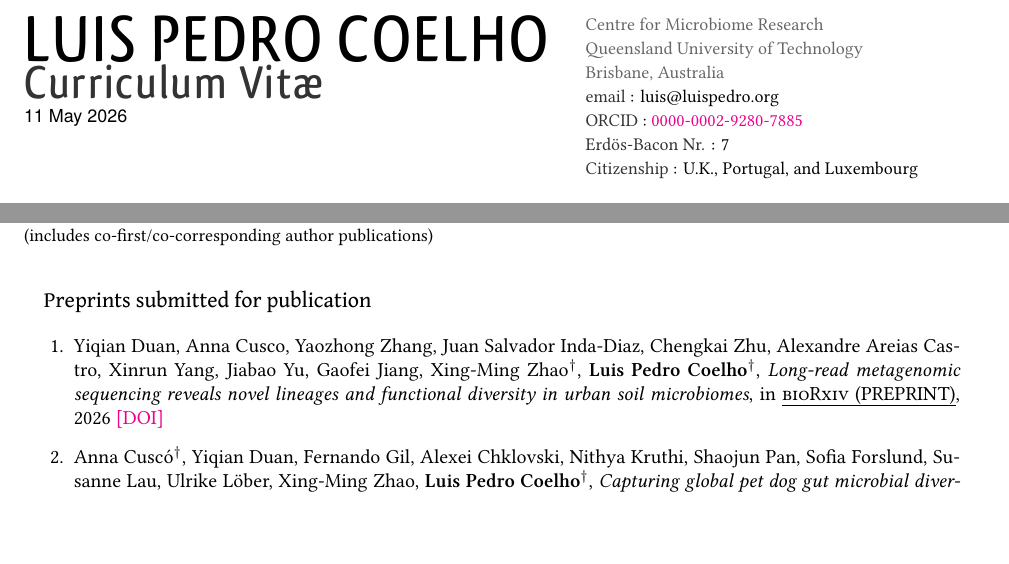
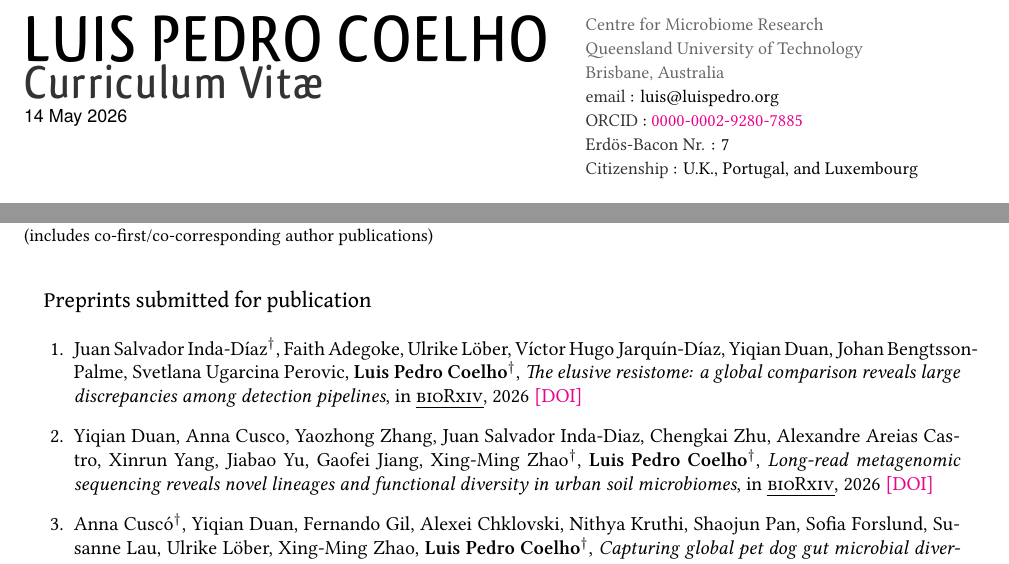
Before and after one commit to luispedro/vita, a LaTeX CV (vita.tex): two parts of pages 1 and 3 of 13, joined at a grey line, cut so that both start at the same text, the shorter picture padded with empty space. Compiled offline with XeLaTeX.

Commit message:
ENH Add elusive resistome preprint

```diff
--- a/vita.tex
+++ b/vita.tex
@@ -58,9 +58,7 @@
 \newcommand\showdoi[1]{%
     \href{http://dx.doi.org/#1}{[DOI]}%
 }
-\newcommand\preprint[1]{%
-    \href{#1}{[Preprint]}%
-}
+
 \newcommand\ignore[1]{\relax}
 \newcommand\pubname[1]{\textsc{\uline{#1}}}
 %\newcommand\contribution[1]{\relax\hfill\break\textbf{My contribution}: \textit{#1}}
@@ -82,7 +80,7 @@
 \begin{minipage}[t]{0.56\linewidth}%
 \head LUIS PEDRO COELHO\\
 \headtwo \textcolor{darkg}{Curriculum Vitæ}\\
-\CvItem 11 May 2026 % UPDATED
+\CvItem 14 May 2026 % UPDATED
 
 \end{minipage}
 \hfill
@@ -220,7 +218,9 @@ Google scholar profile: \\
 
 \begin{enumerate}
 
-\item Yiqian Duan, Anna Cusco, Yaozhong Zhang, Juan Salvador Inda-Diaz, Chengkai Zhu, Alexandre Areias Castro, Xinrun Yang, Jiabao Yu, Gaofei Jiang, Xing-Ming Zhao\cosenior, \textbf{Luis Pedro Coelho}\cosenior, \emph{Long-read metagenomic sequencing reveals novel lineages and functional diversity in urban soil microbiomes}, in \pubname{bioRxiv (PREPRINT)}, 2026 \showdoi{10.64898/2026.03.20.713087}
+\item Juan Salvador Inda-Díaz\cosenior, Faith Adegoke, Ulrike Löber, Víctor Hugo Jarquín-Díaz, Yiqian Duan, Johan Bengtsson-Palme, Svetlana Ugarcina Perovic, \textbf{Luis Pedro Coelho}\cosenior, \emph{The elusive resistome: a global comparison reveals large discrepancies among detection pipelines}, in \pubname{bioRxiv}, 2026 \showdoi{10.64898/2026.05.11.724158}
+
+\item Yiqian Duan, Anna Cusco, Yaozhong Zhang, Juan Salvador Inda-Diaz, Chengkai Zhu, Alexandre Areias Castro, Xinrun Yang, Jiabao Yu, Gaofei Jiang, Xing-Ming Zhao\cosenior, \textbf{Luis Pedro Coelho}\cosenior, \emph{Long-read metagenomic sequencing reveals novel lineages and functional diversity in urban soil microbiomes}, in \pubname{bioRxiv}, 2026 \showdoi{10.64898/2026.03.20.713087}
 
 \item Anna Cuscó\cosenior, Yiqian Duan, Fernando Gil, Alexei Chklovski, Nithya Kruthi, Shaojun Pan, Sofia Forslund, Susanne Lau, Ulrike Löber, Xing-Ming Zhao, \textbf{Luis Pedro Coelho}\cosenior, \emph{Capturing global pet dog gut microbial diversity and hundreds of near-finished bacterial genomes by using long-read metagenomics in a Shanghai cohort}, in \pubname{bioRxiv}, 2025 \showdoi{10.1101/2025.09.17.676595}
 
```
